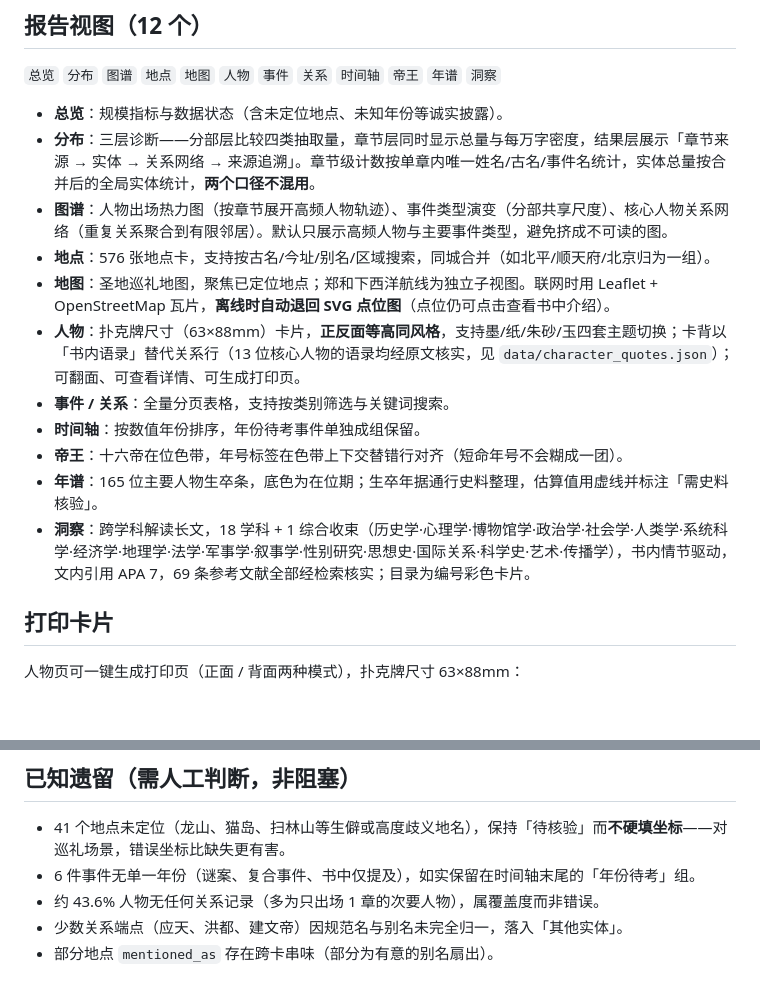
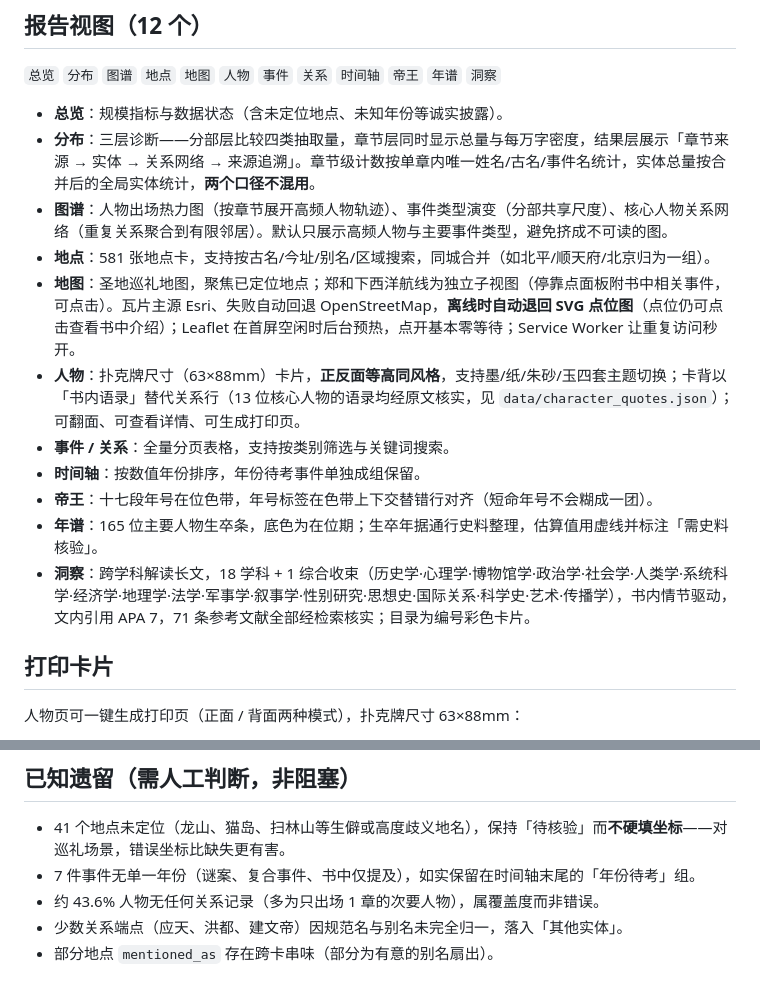
Before and after one commit to CochraneK/ming, a Markdown page: README.md, 2 parts joined by grey strips. GitHub-like rendering; blank space fills up the shorter version.

Commit message:
Deploy: 学科更名 XX学 + 17 学科洞察 + 人物卡语录替代关系 + README 同步

```diff
--- a/README.md
+++ b/README.md
@@ -25,14 +25,14 @@ GitHub Pages：`https://CochraneK.github.io/ming/`（根目录 `index.html` 即
 - **总览**：规模指标与数据状态（含未定位地点、未知年份等诚实披露）。
 - **分布**：三层诊断——分部层比较四类抽取量，章节层同时显示总量与每万字密度，结果层展示「章节来源 → 实体 → 关系网络 → 来源追溯」。章节级计数按单章内唯一姓名/古名/事件名统计，实体总量按合并后的全局实体统计，**两个口径不混用**。
 - **图谱**：人物出场热力图（按章节展开高频人物轨迹）、事件类型演变（分部共享尺度）、核心人物关系网络（重复关系聚合到有限邻居）。默认只展示高频人物与主要事件类型，避免挤成不可读的图。
-- **地点**：576 张地点卡，支持按古名/今址/别名/区域搜索，同城合并（如北平/顺天府/北京归为一组）。
-- **地图**：圣地巡礼地图，聚焦已定位地点；郑和下西洋航线为独立子视图。联网时用 Leaflet + OpenStreetMap 瓦片，**离线时自动退回 SVG 点位图**（点位仍可点击查看书中介绍）。
+- **地点**：581 张地点卡，支持按古名/今址/别名/区域搜索，同城合并（如北平/顺天府/北京归为一组）。
+- **地图**：圣地巡礼地图，聚焦已定位地点；郑和下西洋航线为独立子视图（停靠点面板附书中相关事件，可点击）。瓦片主源 Esri、失败自动回退 OpenStreetMap，**离线时自动退回 SVG 点位图**（点位仍可点击查看书中介绍）；Leaflet 在首屏空闲时后台预热，点开基本零等待；Service Worker 让重复访问秒开。
 - **人物**：扑克牌尺寸（63×88mm）卡片，**正反面等高同风格**，支持墨/纸/朱砂/玉四套主题切换；卡背以「书内语录」替代关系行（13 位核心人物的语录均经原文核实，见 `data/character_quotes.json`）；可翻面、可查看详情、可生成打印页。
 - **事件 / 关系**：全量分页表格，支持按类别筛选与关键词搜索。
 - **时间轴**：按数值年份排序，年份待考事件单独成组保留。
-- **帝王**：十六帝在位色带，年号标签在色带上下交替错行对齐（短命年号不会糊成一团）。
+- **帝王**：十七段年号在位色带，年号标签在色带上下交替错行对齐（短命年号不会糊成一团）。
 - **年谱**：165 位主要人物生卒条，底色为在位期；生卒年据通行史料整理，估算值用虚线并标注「需史料核验」。
-- **洞察**：跨学科解读长文，18 学科 + 1 综合收束（历史学·心理学·博物馆学·政治学·社会学·人类学·系统科学·经济学·地理学·法学·军事学·叙事学·性别研究·思想史·国际关系·科学史·艺术·传播学），书内情节驱动，文内引用 APA 7，69 条参考文献全部经检索核实；目录为编号彩色卡片。
+- **洞察**：跨学科解读长文，18 学科 + 1 综合收束（历史学·心理学·博物馆学·政治学·社会学·人类学·系统科学·经济学·地理学·法学·军事学·叙事学·性别研究·思想史·国际关系·科学史·艺术·传播学），书内情节驱动，文内引用 APA 7，71 条参考文献全部经检索核实；目录为编号彩色卡片。
 
 ## 打印卡片
 
@@ -90,7 +90,7 @@ python src/audit_final.py
 ## 已知遗留（需人工判断，非阻塞）
 
 - 41 个地点未定位（龙山、猫岛、扫林山等生僻或高度歧义地名），保持「待核验」而**不硬填坐标**——对巡礼场景，错误坐标比缺失更有害。
-- 6 件事件无单一年份（谜案、复合事件、书中仅提及），如实保留在时间轴末尾的「年份待考」组。
+- 7 件事件无单一年份（谜案、复合事件、书中仅提及），如实保留在时间轴末尾的「年份待考」组。
 - 约 43.6% 人物无任何关系记录（多为只出场 1 章的次要人物），属覆盖度而非错误。
 - 少数关系端点（应天、洪都、建文帝）因规范名与别名未完全归一，落入「其他实体」。
 - 部分地点 `mentioned_as` 存在跨卡串味（部分为有意的别名扇出）。
```
Also changed, not shown: other parts of README.md (+1 -1 lines).
